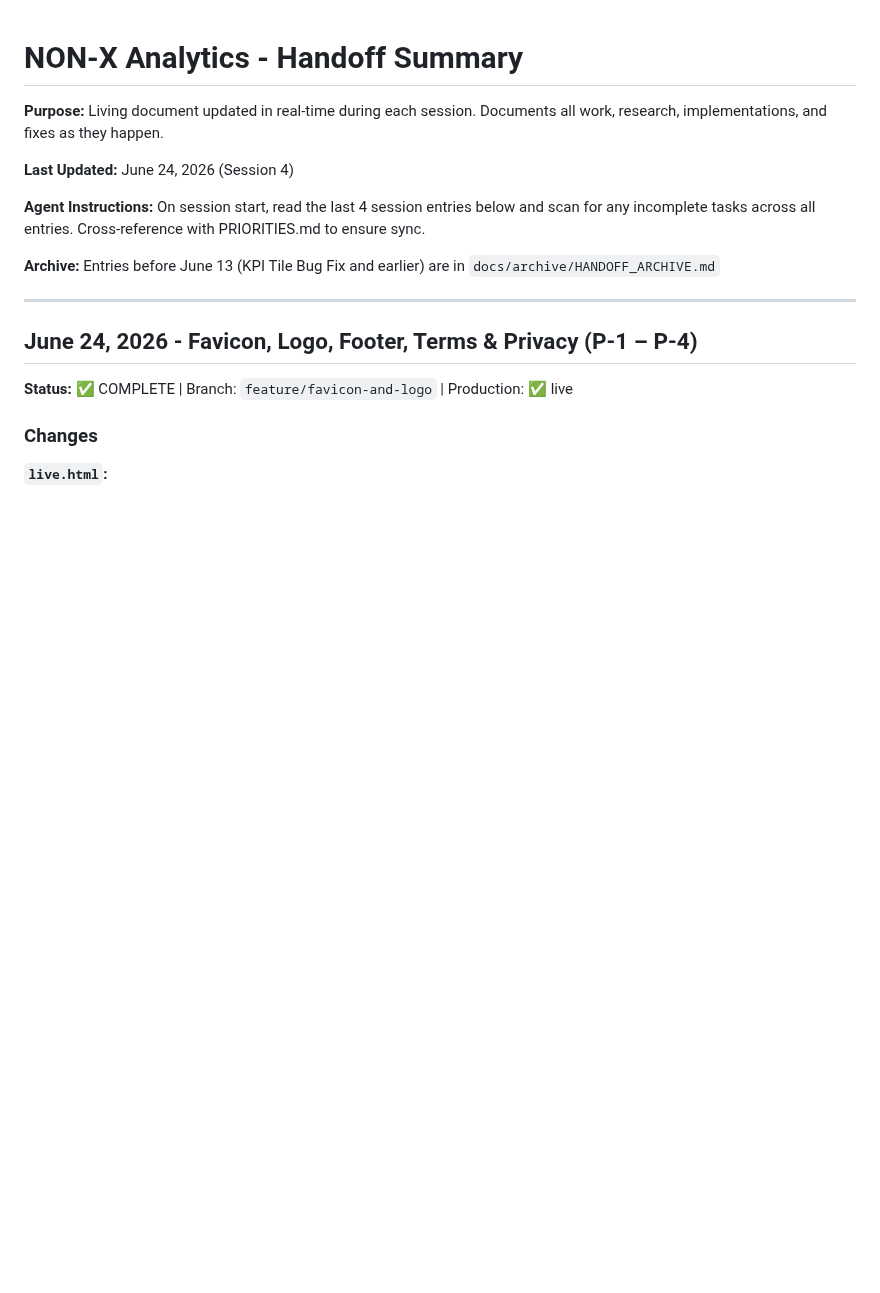
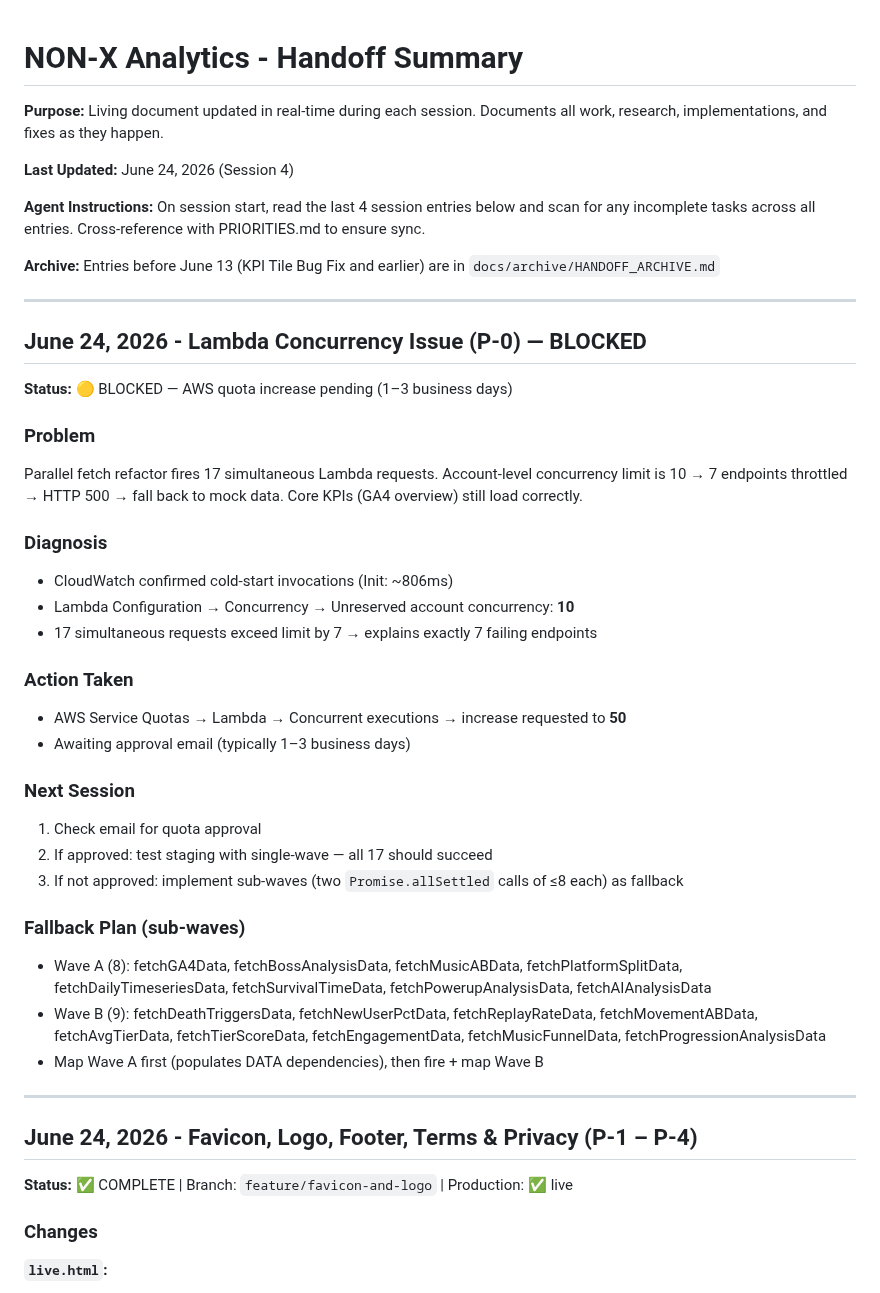
Before and after one commit to kstanigar/non-x_analytics, a Markdown page: docs/HANDOFF_SUMMARY.md, the part around the change. GitHub-like rendering; blank space fills up the shorter version.

Commit message:
docs: document Lambda concurrency issue + quota increase request (P-0)

```diff
--- a/docs/HANDOFF_SUMMARY.md
+++ b/docs/HANDOFF_SUMMARY.md
@@ -7,6 +7,34 @@
 **Agent Instructions:** On session start, read the last 4 session entries below and scan for any incomplete tasks across all entries. Cross-reference with PRIORITIES.md to ensure sync.
 
 **Archive:** Entries before June 13 (KPI Tile Bug Fix and earlier) are in `docs/archive/HANDOFF_ARCHIVE.md`
+
+---
+
+## June 24, 2026 - Lambda Concurrency Issue (P-0) — BLOCKED
+
+**Status:** 🟡 BLOCKED — AWS quota increase pending (1–3 business days)
+
+### Problem
+Parallel fetch refactor fires 17 simultaneous Lambda requests. Account-level concurrency limit is 10 → 7 endpoints throttled → HTTP 500 → fall back to mock data. Core KPIs (GA4 overview) still load correctly.
+
+### Diagnosis
+- CloudWatch confirmed cold-start invocations (Init: ~806ms)
+- Lambda Configuration → Concurrency → Unreserved account concurrency: **10**
+- 17 simultaneous requests exceed limit by 7 → explains exactly 7 failing endpoints
+
+### Action Taken
+- AWS Service Quotas → Lambda → Concurrent executions → increase requested to **50**
+- Awaiting approval email (typically 1–3 business days)
+
+### Next Session
+1. Check email for quota approval
+2. If approved: test staging with single-wave — all 17 should succeed
+3. If not approved: implement sub-waves (two `Promise.allSettled` calls of ≤8 each) as fallback
+
+### Fallback Plan (sub-waves)
+- Wave A (8): fetchGA4Data, fetchBossAnalysisData, fetchMusicABData, fetchPlatformSplitData, fetchDailyTimeseriesData, fetchSurvivalTimeData, fetchPowerupAnalysisData, fetchAIAnalysisData
+- Wave B (9): fetchDeathTriggersData, fetchNewUserPctData, fetchReplayRateData, fetchMovementABData, fetchAvgTierData, fetchTierScoreData, fetchEngagementData, fetchMusicFunnelData, fetchProgressionAnalysisData
+- Map Wave A first (populates DATA dependencies), then fire + map Wave B
 
 ---
 
```
Also changed, not shown: docs/PRIORITIES.md (+8 -0 lines).
